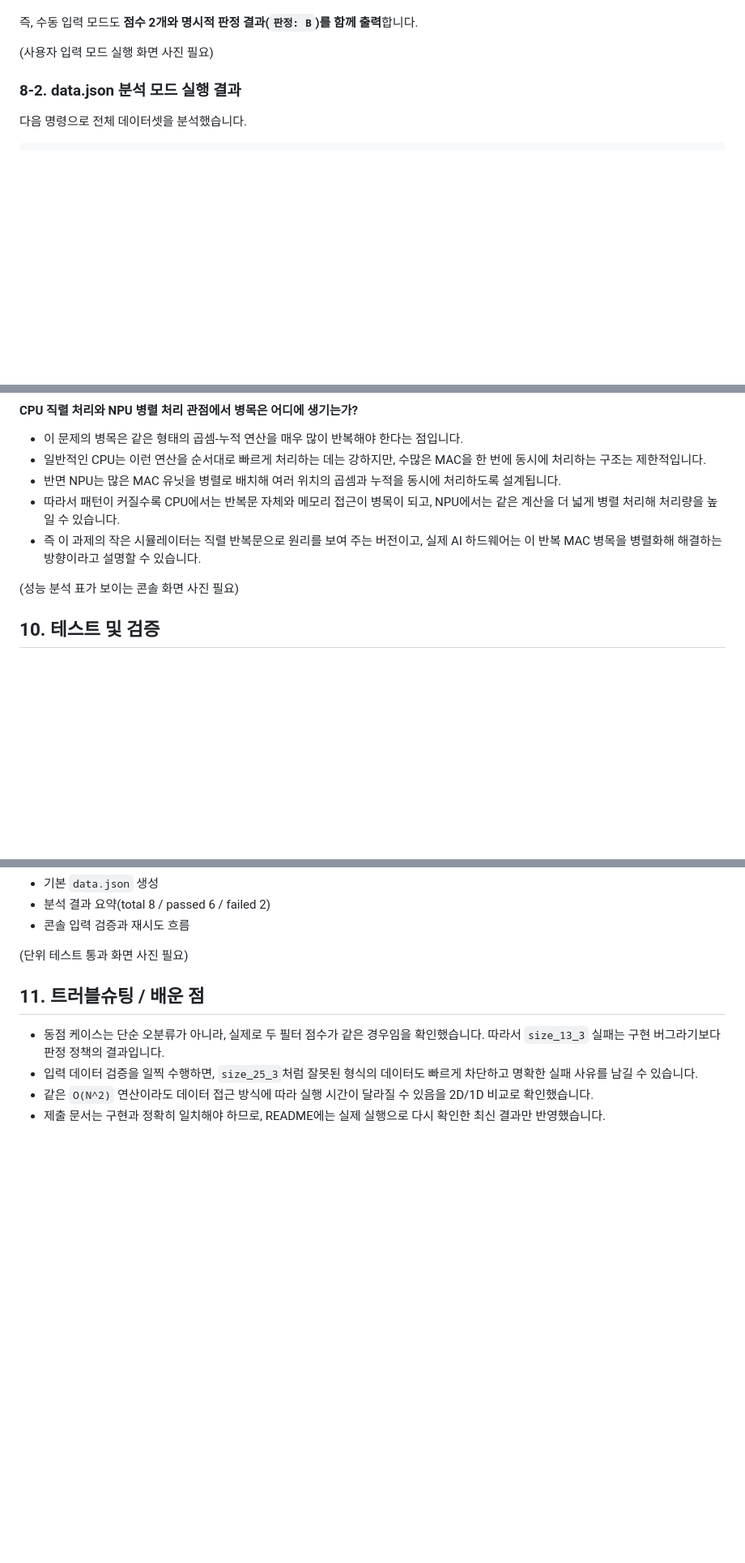
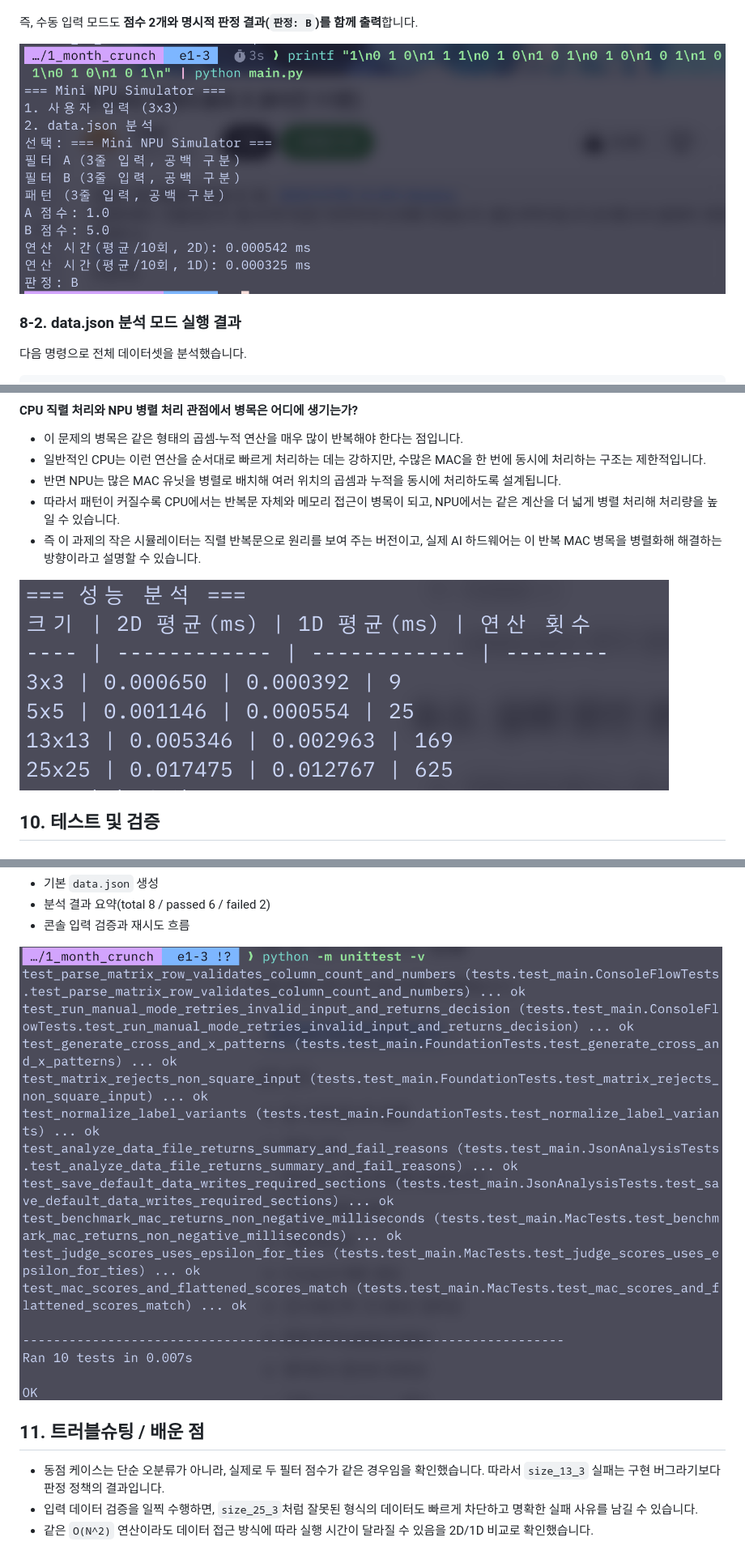
Before and after one commit to TraceofLight/1_month_crunch, a Markdown page: README.md, 3 parts joined by grey strips. Shown at 81% size. Drawn GitHub-style; pictures changed too: media/benchmark.png (added), media/manual_typing_mode.png (added), media/test_result.png (added); blank space fills up the shorter version.

```diff
--- a/README.md
+++ b/README.md
@@ -183,7 +183,7 @@ printf "1\n0 1 0\n1 1 1\n0 1 0\n1 0 1\n0 1 0\n1 0 1\n1 0 1\n0 1 0\n1 0 1\n" | py
 
 즉, 수동 입력 모드도 **점수 2개와 명시적 판정 결과(`판정: B`)를 함께 출력**합니다.
 
-(사용자 입력 모드 실행 화면 사진 필요)
+![manual_typing_mode](./media/manual_typing_mode.png)
 
 ### 8-2. data.json 분석 모드 실행 결과
 다음 명령으로 전체 데이터셋을 분석했습니다.
@@ -279,7 +279,7 @@ printf "2\n" | python main.py
 - 따라서 패턴이 커질수록 CPU에서는 반복문 자체와 메모리 접근이 병목이 되고, NPU에서는 같은 계산을 더 넓게 병렬 처리해 처리량을 높일 수 있습니다.
 - 즉 이 과제의 작은 시뮬레이터는 직렬 반복문으로 원리를 보여 주는 버전이고, 실제 AI 하드웨어는 이 반복 MAC 병목을 병렬화해 해결하는 방향이라고 설명할 수 있습니다.
 
-(성능 분석 표가 보이는 콘솔 화면 사진 필요)
+![benchmark](./media/benchmark.png)
 
 ## 10. 테스트 및 검증
 ### 10-1. 수동 입력 모드 검증
@@ -335,10 +333,9 @@ python -m unittest -v
 - 분석 결과 요약(total 8 / passed 6 / failed 2)
 - 콘솔 입력 검증과 재시도 흐름
 
-(단위 테스트 통과 화면 사진 필요)
+![test_result](./media/test_result.png)
 
 ## 11. 트러블슈팅 / 배운 점
 - 동점 케이스는 단순 오분류가 아니라, 실제로 두 필터 점수가 같은 경우임을 확인했습니다. 따라서 `size_13_3` 실패는 구현 버그라기보다 판정 정책의 결과입니다.
 - 입력 데이터 검증을 일찍 수행하면, `size_25_3`처럼 잘못된 형식의 데이터도 빠르게 차단하고 명확한 실패 사유를 남길 수 있습니다.
 - 같은 `O(N^2)` 연산이라도 데이터 접근 방식에 따라 실행 시간이 달라질 수 있음을 2D/1D 비교로 확인했습니다.
-- 제출 문서는 구현과 정확히 일치해야 하므로, README에는 실제 실행으로 다시 확인한 최신 결과만 반영했습니다.
```
Also changed, not shown: other parts of README.md (+2 -4 lines), media/analyze_json_mode.png (added), 1 other file.
